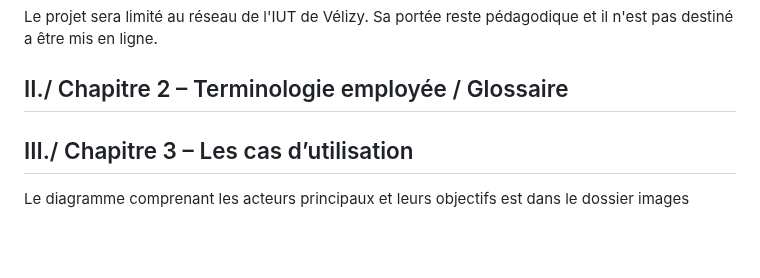
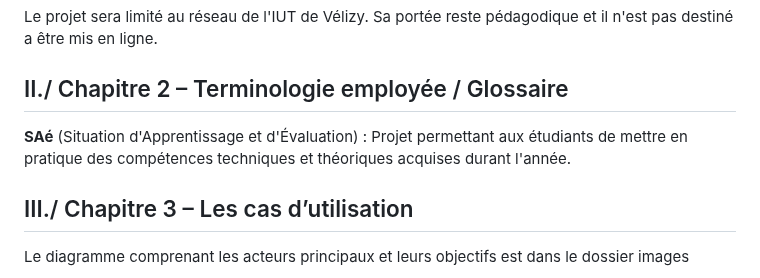
Before and after one commit to Ethan-Da/PROBABILITY, a Markdown page: docs/analyse_des_besoins/recueil_des_besoins.md, the part around the change. Drawn GitHub-style; blank space fills up the shorter version.

Commit message:
Update recueil_des_besoins.md
Ajout de la Terminologie de SAé

```diff
--- a/docs/analyse_des_besoins/recueil_des_besoins.md
+++ b/docs/analyse_des_besoins/recueil_des_besoins.md
@@ -12,7 +12,7 @@ Le projet sera limité au réseau de l'IUT de Vélizy. Sa portée reste pédagod
 
 ## II./ Chapitre 2 – Terminologie employée / Glossaire
 
-
+**SAé** (Situation d'Apprentissage et d'Évaluation) : Projet permettant aux étudiants de mettre en pratique des compétences techniques et théoriques acquises durant l'année.
 
 ## III./ Chapitre 3 – Les cas d’utilisation
 
```
